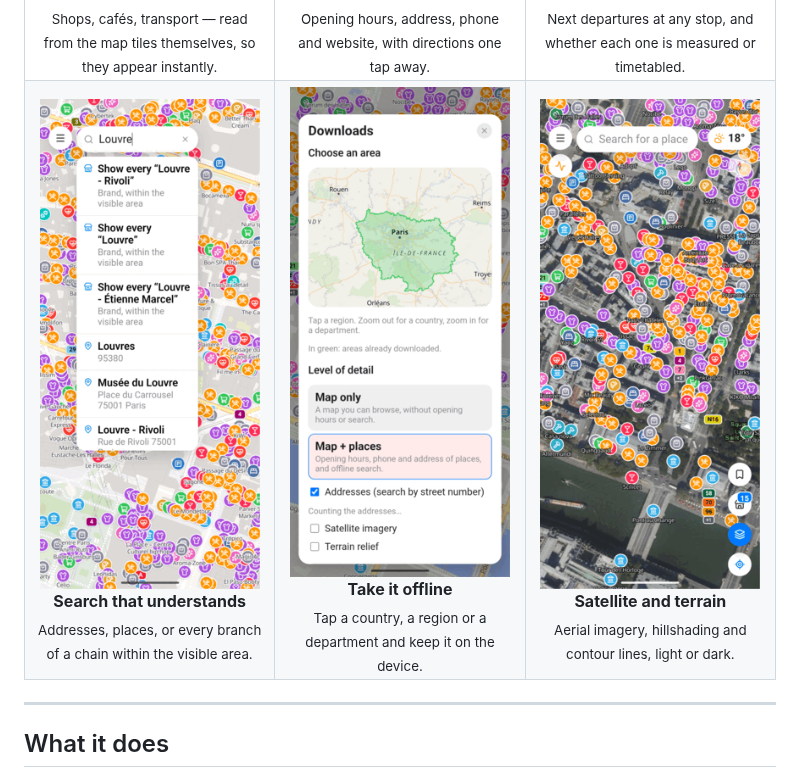
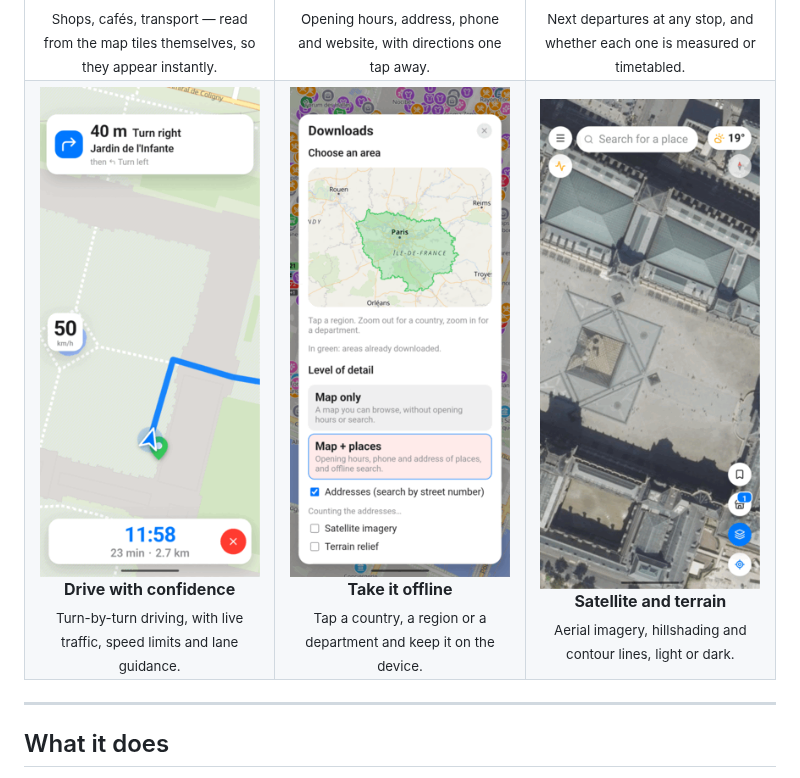
Before and after one commit to Gris-S/my-osm, a Markdown page: README.md, the part around the change. GitHub-like rendering; pictures changed too: docs/screenshots/04-navigation.png (added), docs/screenshots/04-search.png (deleted), docs/screenshots/06-satellite.png.

```diff
--- a/README.md
+++ b/README.md
@@ -52,9 +52,9 @@ It is **alpha** software: it works, it is used daily, and it still changes.
 </tr>
 <tr>
 <td width="33%" align="center">
-<img src="docs/screenshots/04-search.png" width="220" alt="Search results"><br>
-<b>Search that understands</b><br>
-<sub>Addresses, places, or every branch of a chain within the visible area.</sub>
+<img src="docs/screenshots/04-navigation.png" width="220" alt="Turn-by-turn driving navigation"><br>
+<b>Drive with confidence</b><br>
+<sub>Turn-by-turn driving, with live traffic, speed limits and lane guidance.</sub>
 </td>
 <td width="33%" align="center">
 <img src="docs/screenshots/05-offline.png" width="220" alt="Offline area download"><br>
```
Also changed, not shown: README.fr.md (+3 -3 lines).
